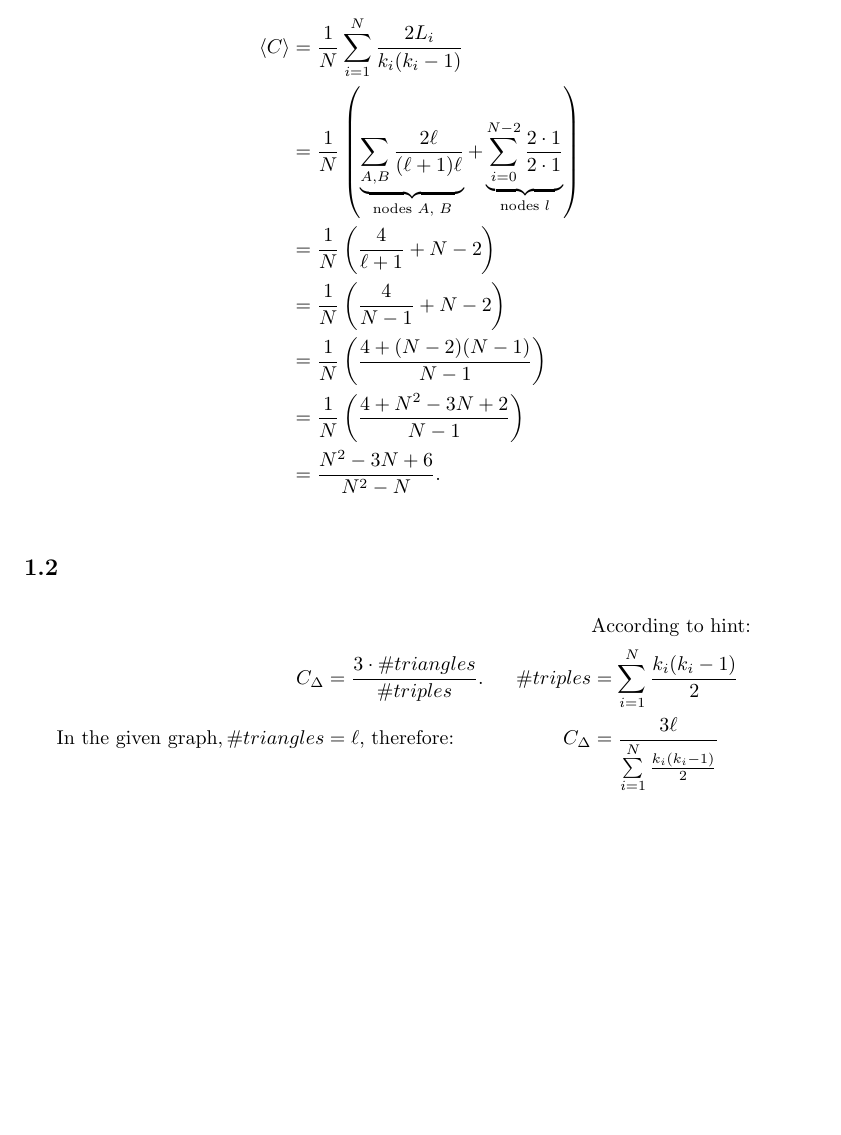
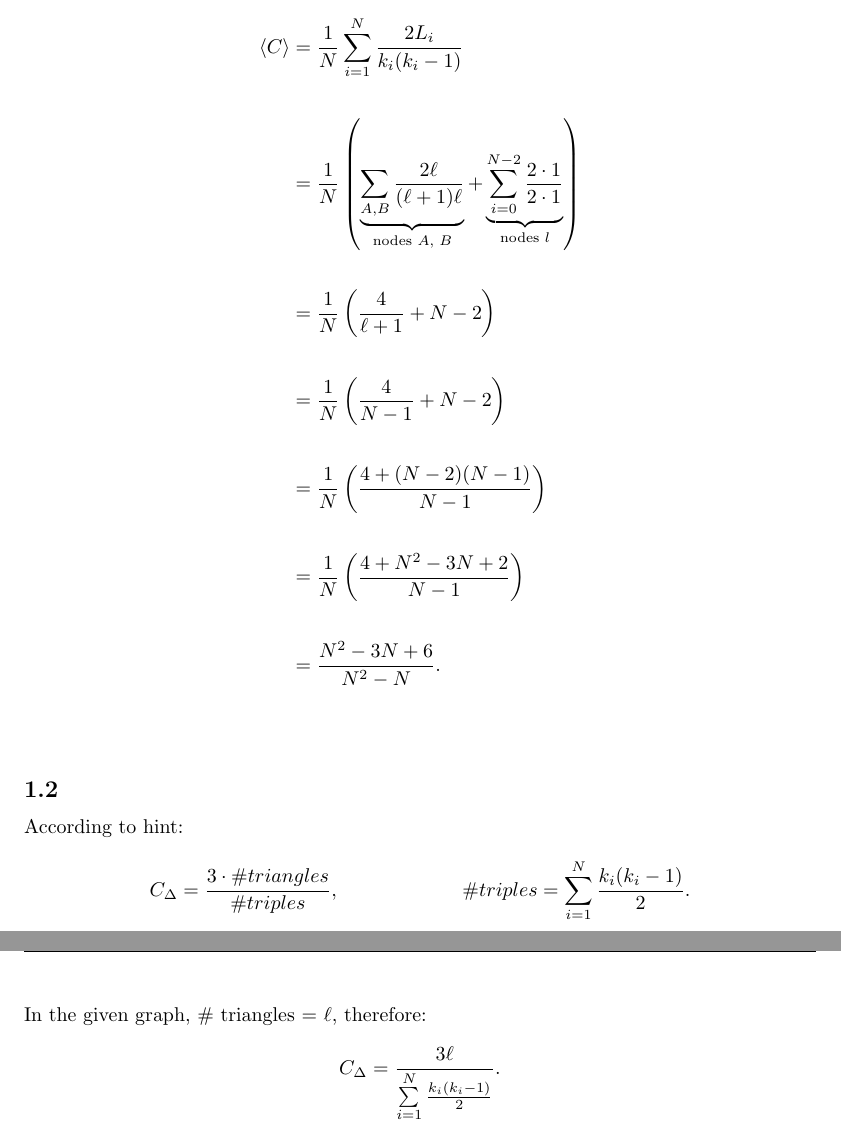
Before and after one commit to rtyh12/cna03, a LaTeX document (asg03.tex): part of page 1 of 2 before the commit and two parts of pages 1 and 2 of 2 after it, the two joined at a grey line, cut so that both start at the same text, the shorter picture padded with empty space. Compiled offline with pdfLaTeX.

Commit message:
cosmetic changes

```diff
--- a/asg03.tex
+++ b/asg03.tex
@@ -19,23 +19,26 @@
 \section{Clustering Coefficients}
 \subsection{}
 
- $ k_{A, B} = \ell + 1$,    $k_{\ell} = 2 $, so:
+$ k_{A, B} = \ell + 1$, $k_{\ell} = 2 $, so:
 \begin{align*}
- \langle C \rangle& =  \frac{ 1 }{ N } \sum\limits_{ i=1 }^N \frac{ 2 L_i }{ k_i (k_i - 1) } \\
-& =  \frac{ 1 }{ N } \left( \underbrace{\sum\limits_{ A,B } \frac{ 2 \ell }{ (\ell + 1) \ell }}_\text{nodes $A$, $B$}   +   \underbrace{ \sum\limits_{ i=0 }^{N-2} \frac{ 2 \cdot 1 }{ 2 \cdot 1 }}_\text{nodes $l$} \right) \\
-& =  \frac{ 1 }{ N } \left( \frac{ 4 }{ \ell + 1 } + N - 2  \right) \\
-& =  \frac{ 1 }{ N } \left( \frac{ 4 }{ N - 1 } + N - 2  \right) \\
-& =  \frac{ 1 }{ N } \left( \frac{ 4 + (N - 2)(N - 1) }{ N - 1 } \right) \\
-& =  \frac{ 1 }{ N } \left( \frac{ 4 + N^2 - 3N + 2 }{ N - 1 }  \right) \\
-& =  \frac{ N^2 - 3N + 6 }{ N^2 - N }. \\
+\langle C \rangle & = \frac{ 1 }{ N } \sum\limits_{ i=1 }^N \frac{ 2 L_i }{ k_i (k_i - 1) } \\ \\
+& = \frac{ 1 }{ N } \left( \underbrace{\sum\limits_{ A,B } \frac{ 2 \ell }{ (\ell + 1) \ell }}_\text{nodes $A$, $B$} + \underbrace{ \sum\limits_{ i=0 }^{N-2} \frac{ 2 \cdot 1 }{ 2 \cdot 1 }}_\text{nodes $l$} \right) \\ \\
+& = \frac{ 1 }{ N } \left( \frac{ 4 }{ \ell + 1 } + N - 2  \right) \\ \\
+& = \frac{ 1 }{ N } \left( \frac{ 4 }{ N - 1 } + N - 2  \right) \\ \\
+& = \frac{ 1 }{ N } \left( \frac{ 4 + (N - 2)(N - 1) }{ N - 1 } \right) \\ \\
+& = \frac{ 1 }{ N } \left( \frac{ 4 + N^2 - 3N + 2 }{ N - 1 }  \right) \\ \\
+& = \frac{ N^2 - 3N + 6 }{ N^2 - N }. \\ \\
 \end{align*}
 
 \subsection{}
+\text{According to hint:}
 \begin{align*}
-& & &\text{According to hint:}\\
- C_{\Delta} &= \frac{ 3 \cdot \# triangles }{ \# triples }. & \# triples &= \sum\limits_{ i=1 }^N \frac{ k_i (k_i - 1) }{ 2 }\\
-\text{In the given graph},  \# triangles &= \ell  \text{, therefore: }  & C_{\Delta} &=  \frac{ 3 \ell }{ \sum\limits_{ i=1 }^N \frac{ k_i (k_i - 1) }{ 2 }}&
- \end{align*}
+C_{\Delta} &= \frac{ 3 \cdot \# triangles }{ \# triples },
+& \# triples = \sum\limits_{ i=1 }^N \frac{ k_i (k_i - 1) }{ 2 }.\\
+\end{align*}
+
+In the given graph, $ \# $ triangles = $ \ell $, therefore:
+$$ C_{\Delta} = \frac{ 3 \ell }{ \sum\limits_{ i=1 }^N \frac{ k_i (k_i - 1) }{ 2 }}. $$
 
 From problem 1.1: $ k_{A, B} = \ell + 1$,    $k_{\ell} = 2 $, so:
 \begin{align*}
```
Also changed, not shown: asg03.pdf, asg03.tex (14 more changed lines), 1 other file.
